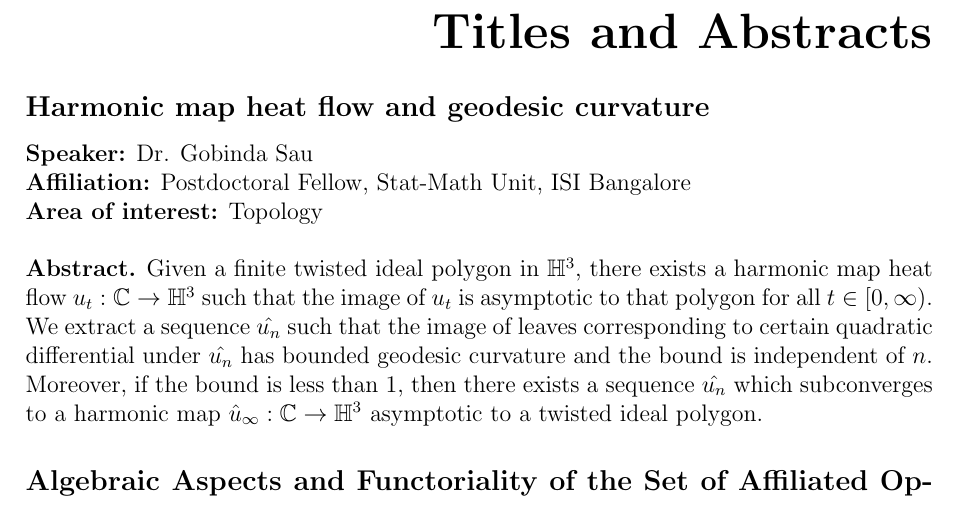
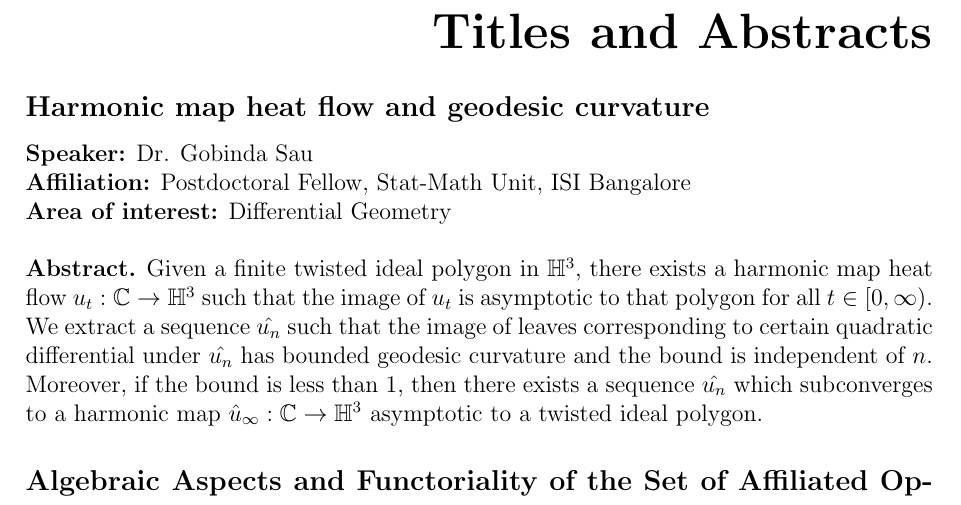
Before and after one commit to indrajit912/PDF-RS_Symposium_25_ISIBc, a LaTeX document (assets/main.tex, which reads assets/abstracts/gobindo_abs.tex): part of page 4 of 10, cut so that both start at the same text. Compiled offline with pdfLaTeX.

Commit message:
gobindo sau's area added

```diff
--- a/assets/abstracts/gobindo_abs.tex
+++ b/assets/abstracts/gobindo_abs.tex
@@ -3,7 +3,7 @@
 \noindent
 \textbf{Speaker:} Dr. Gobinda Sau \\ % WRITE_HERE
 \textbf{Affiliation:} Postdoctoral Fellow, Stat-Math Unit, ISI Bangalore \\ % WRITE_HERE
-\textbf{Area of interest:} Topology \\
+\textbf{Area of interest:} Differential Geometry \\
 
 \noindent\textbf{Abstract.} Given a finite twisted ideal polygon in \(\mathbb{H}^3\), there exists a harmonic
 map heat flow \(u_t : \mathbb{C} \to \mathbb{H}^3\) such that the image of \(u_t\) is asymptotic to that
```
